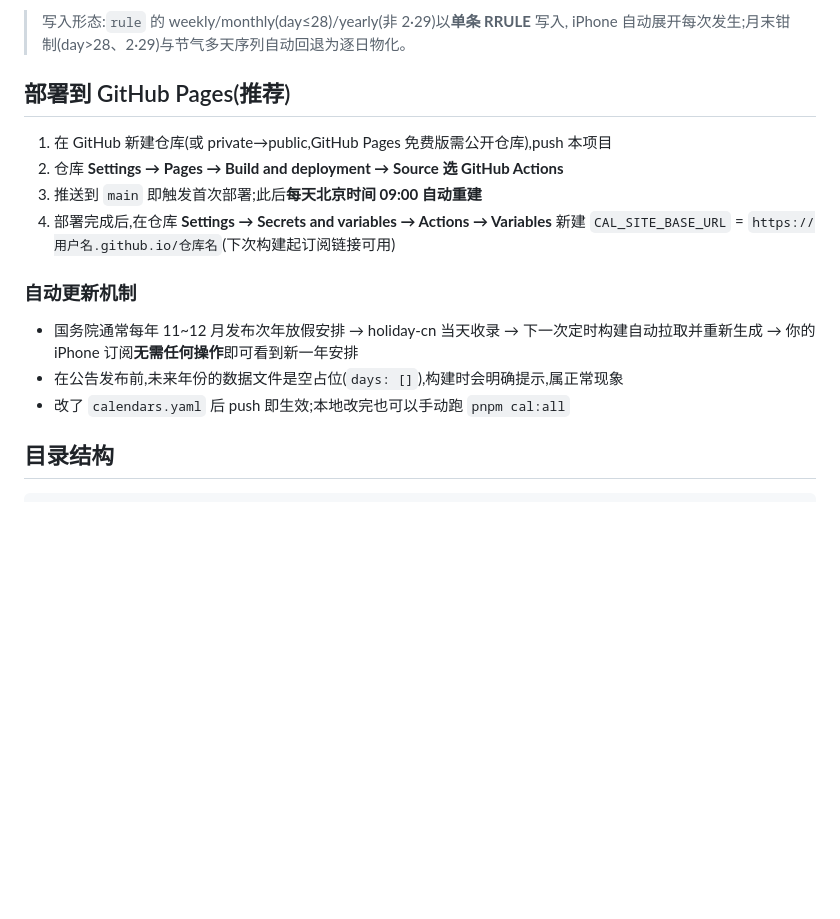
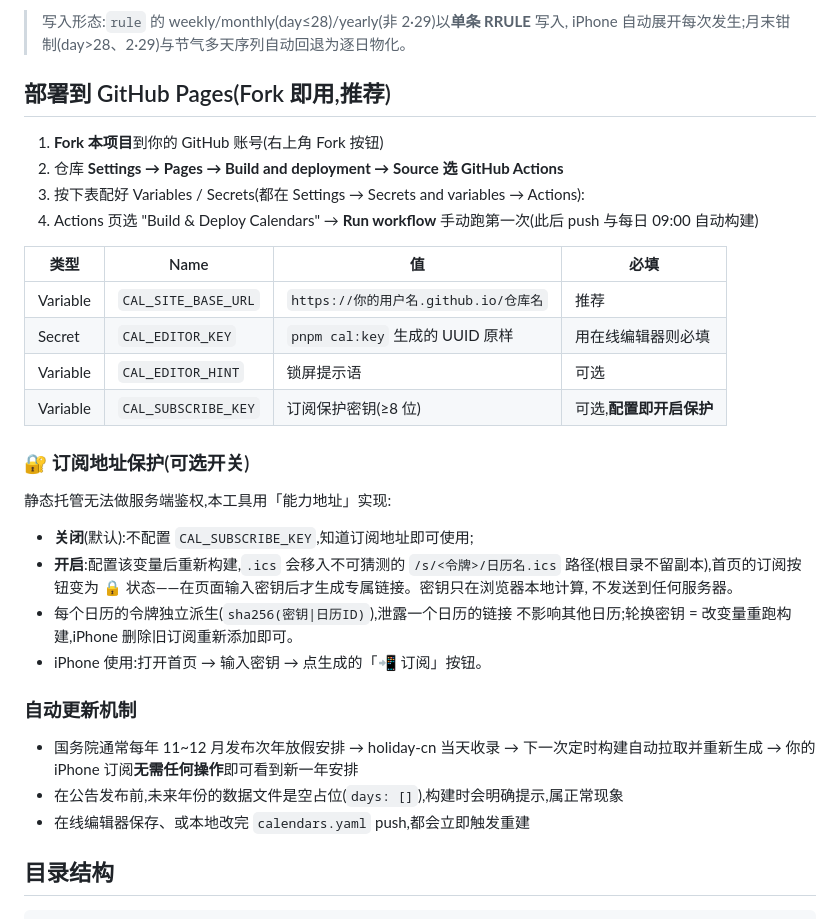
Before and after one commit to 520mhj/ios-cal-sub, a Markdown page: README.md, the part around one of its changes. GitHub-like rendering; blank space fills up the shorter version.

```diff
--- a/README.md
+++ b/README.md
@@ -183,20 +196,39 @@ calendars:
 > 写入形态:`rule` 的 weekly/monthly(day≤28)/yearly(非 2·29)以**单条 RRULE** 写入,
 > iPhone 自动展开每次发生;月末钳制(day>28、2·29)与节气多天序列自动回退为逐日物化。
 
-## 部署到 GitHub Pages(推荐)
+## 部署到 GitHub Pages(Fork 即用,推荐)
 
-1. 在 GitHub 新建仓库(或 private→public,GitHub Pages 免费版需公开仓库),push 本项目
+1. **Fork 本项目**到你的 GitHub 账号(右上角 Fork 按钮)
 2. 仓库 **Settings → Pages → Build and deployment → Source 选 GitHub Actions**
-3. 推送到 `main` 即触发首次部署;此后**每天北京时间 09:00 自动重建**
-4. 部署完成后,在仓库 **Settings → Secrets and variables → Actions → Variables** 新建
-   `CAL_SITE_BASE_URL` = `https://用户名.github.io/仓库名`(下次构建起订阅链接可用)
+3. 按下表配好 Variables / Secrets(都在 Settings → Secrets and variables → Actions):
+4. Actions 页选 "Build & Deploy Calendars" → **Run workflow** 手动跑第一次(此后 push 与每日 09:00 自动构建)
+
+| 类型 | Name | 值 | 必填 |
+|---|---|---|---|
+| Variable | `CAL_SITE_BASE_URL` | `https://你的用户名.github.io/仓库名` | 推荐 |
+| Secret | `CAL_EDITOR_KEY` | `pnpm cal:key` 生成的 UUID 原样 | 用在线编辑器则必填 |
+| Variable | `CAL_EDITOR_HINT` | 锁屏提示语 | 可选 |
+| Variable | `CAL_SUBSCRIBE_KEY` | 订阅保护密钥(≥8 位) | 可选,**配置即开启保护** |
+
+### 🔐 订阅地址保护(可选开关)
+
+静态托管无法做服务端鉴权,本工具用「能力地址」实现:
+
+- **关闭**(默认):不配置 `CAL_SUBSCRIBE_KEY`,知道订阅地址即可使用;
+- **开启**:配置该变量后重新构建,`.ics` 会移入不可猜测的
+  `/s/<令牌>/日历名.ics` 路径(根目录不留副本),首页的订阅按钮变为
+  🔒 状态——在页面输入密钥后才生成专属链接。密钥只在浏览器本地计算,
+  不发送到任何服务器。
+- 每个日历的令牌独立派生(`sha256(密钥|日历ID)`),泄露一个日历的链接
+  不影响其他日历;轮换密钥 = 改变量重跑构建,iPhone 删除旧订阅重新添加即可。
+- iPhone 使用:打开首页 → 输入密钥 → 点生成的「📲 订阅」按钮。
 
 ### 自动更新机制
 
 - 国务院通常每年 11~12 月发布次年放假安排 → holiday-cn 当天收录 →
   下一次定时构建自动拉取并重新生成 → 你的 iPhone 订阅**无需任何操作**即可看到新一年安排
 - 在公告发布前,未来年份的数据文件是空占位(`days: []`),构建时会明确提示,属正常现象
-- 改了 `calendars.yaml` 后 push 即生效;本地改完也可以手动跑 `pnpm cal:all`
+- 在线编辑器保存、或本地改完 `calendars.yaml` push,都会立即触发重建
 
 ## 目录结构
 
```
Also changed, not shown: other parts of README.md (+31 -18 lines).
